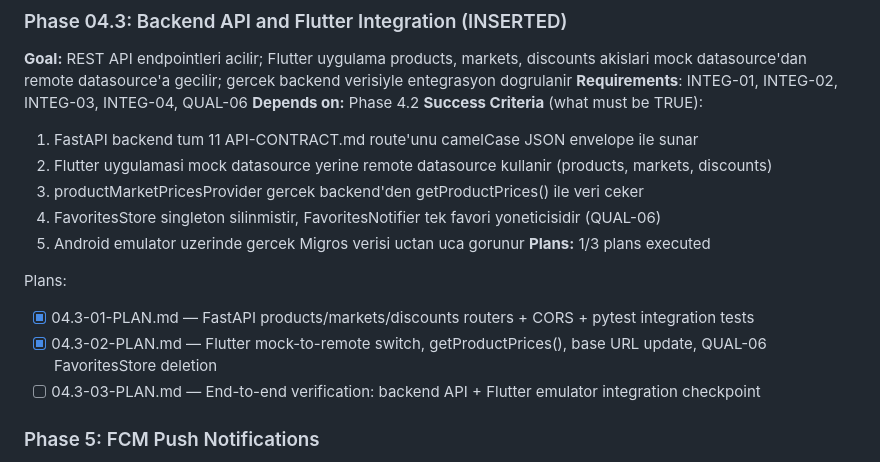
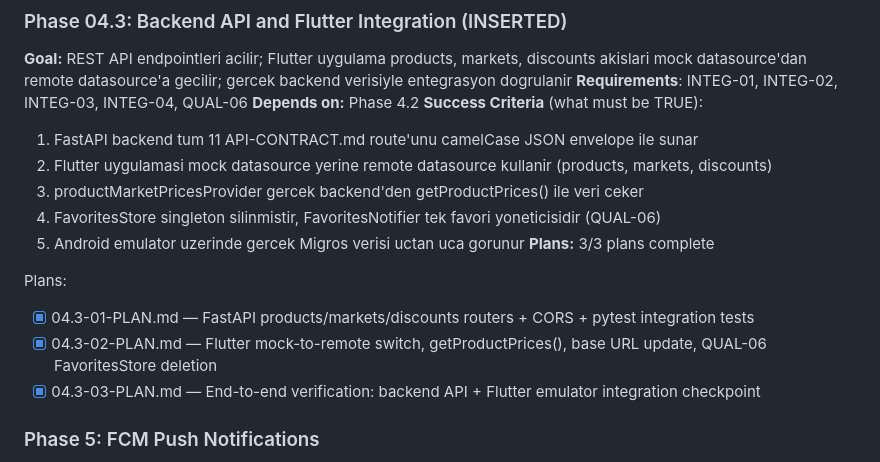
Before and after one commit to hokaradag/fiyatcep, a Markdown page: .planning/ROADMAP.md, the part around the change. Drawn GitHub-style.

```diff
--- a/.planning/ROADMAP.md
+++ b/.planning/ROADMAP.md
@@ -122,12 +122,12 @@ Plans:
   3. productMarketPricesProvider gercek backend'den getProductPrices() ile veri ceker
   4. FavoritesStore singleton silinmistir, FavoritesNotifier tek favori yoneticisidir (QUAL-06)
   5. Android emulator uzerinde gercek Migros verisi uctan uca gorunur
-**Plans:** 1/3 plans executed
+**Plans:** 3/3 plans complete
 
 Plans:
 - [x] 04.3-01-PLAN.md — FastAPI products/markets/discounts routers + CORS + pytest integration tests
 - [x] 04.3-02-PLAN.md — Flutter mock-to-remote switch, getProductPrices(), base URL update, QUAL-06 FavoritesStore deletion
-- [ ] 04.3-03-PLAN.md — End-to-end verification: backend API + Flutter emulator integration checkpoint
+- [x] 04.3-03-PLAN.md — End-to-end verification: backend API + Flutter emulator integration checkpoint
 
 ### Phase 5: FCM Push Notifications
 **Goal**: Kullanici takip ettigi urun veya indirimde fiyat dususu oldugunda push bildirim alir
```
Also changed, not shown: .planning/STATE.md (+11 -8 lines).
